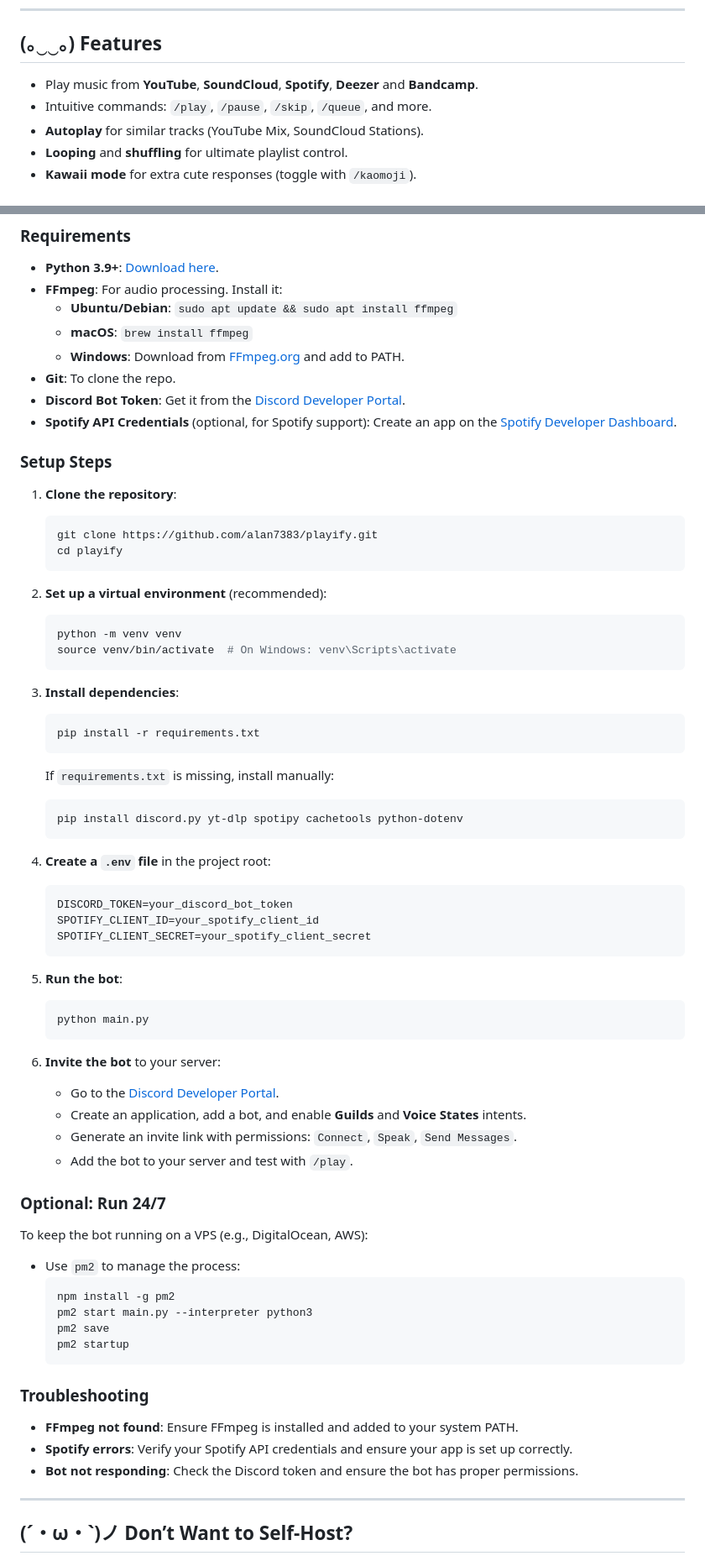
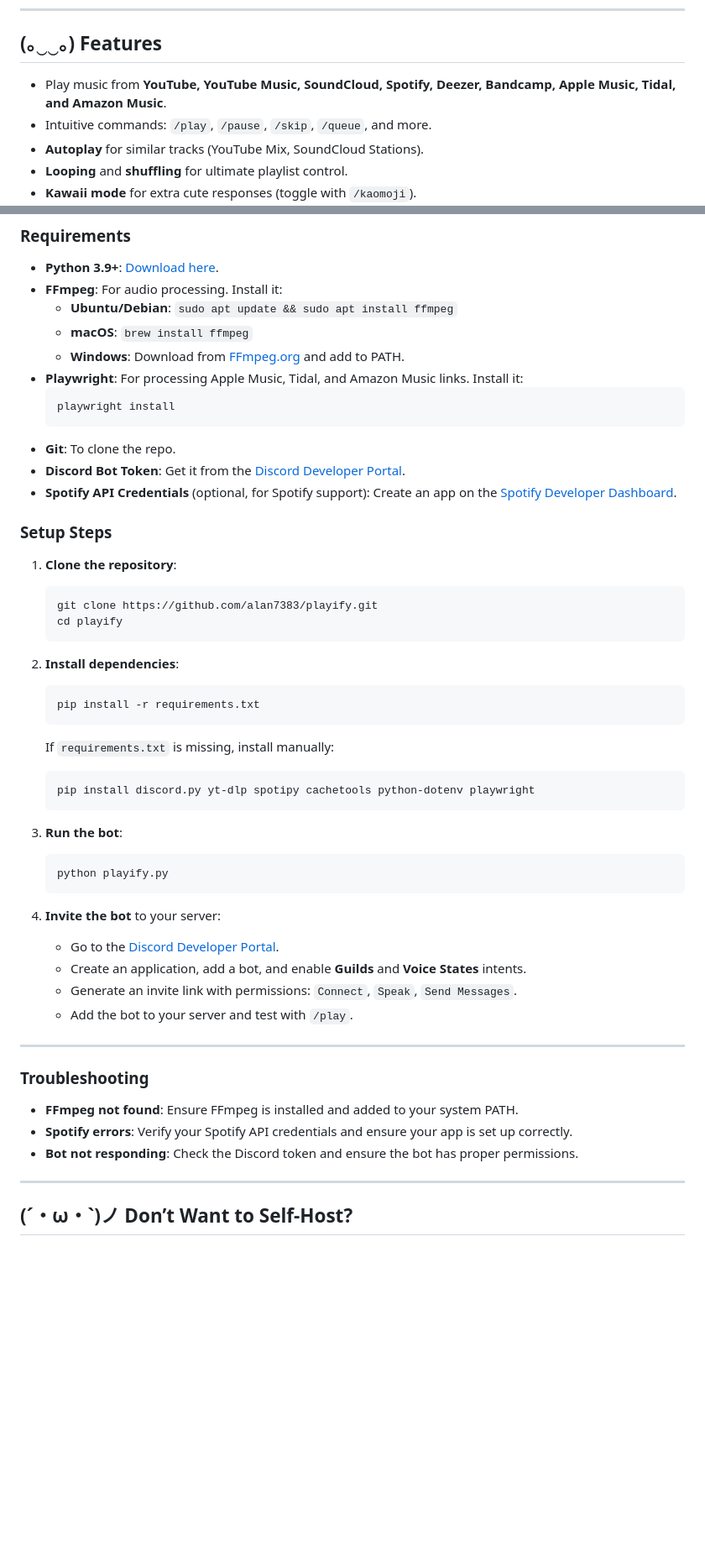
Before and after one commit to kian-fotovat/simple-playify, a Markdown page: README.md, 2 parts joined by grey strips. Shown at 84% size. Rendered like a GitHub page; blank space fills up the shorter version.

Commit message:
Update README.md
simplified installation + update for platforms

`````diff
--- a/README.md
+++ b/README.md
@@ -30,7 +30,7 @@ Playify handles Spotify like a pro:
 
 ## (｡‿‿｡) Features
 
-- Play music from **YouTube**, **SoundCloud**, **Spotify**, **Deezer** and **Bandcamp**.
+- Play music from **YouTube, YouTube Music, SoundCloud, Spotify, Deezer, Bandcamp, Apple Music, Tidal, and Amazon Music**.
 - Intuitive commands: `/play`, `/pause`, `/skip`, `/queue`, and more.
 - **Autoplay** for similar tracks (YouTube Mix, SoundCloud Stations).
 - **Looping** and **shuffling** for ultimate playlist control.
@@ -51,65 +51,56 @@ Want to run Playify yourself? It’s straightforward.
   - **Ubuntu/Debian**: `sudo apt update && sudo apt install ffmpeg`
   - **macOS**: `brew install ffmpeg`
   - **Windows**: Download from [FFmpeg.org](https://ffmpeg.org/download.html) and add to PATH.
-- **Git**: To clone the repo.
-- **Discord Bot Token**: Get it from the [Discord Developer Portal](https://discord.com/developers/applications).
-- **Spotify API Credentials** (optional, for Spotify support): Create an app on the [Spotify Developer Dashboard](https://developer.spotify.com/dashboard/).
+- **Playwright**: For processing Apple Music, Tidal, and Amazon Music links. Install it:
+   ```bash
+   playwright install
+  ````
+
+* **Git**: To clone the repo.
+* **Discord Bot Token**: Get it from the [Discord Developer Portal](https://discord.com/developers/applications).
+* **Spotify API Credentials** (optional, for Spotify support): Create an app on the [Spotify Developer Dashboard](https://developer.spotify.com/dashboard/).
 
 ### Setup Steps
 
 1. **Clone the repository**:
+
    ```bash
    git clone https://github.com/alan7383/playify.git
    cd playify
    ```
 
-2. **Set up a virtual environment** (recommended):
-   ```bash
-   python -m venv venv
-   source venv/bin/activate  # On Windows: venv\Scripts\activate
-   ```
+2. **Install dependencies**:
 
-3. **Install dependencies**:
    ```bash
    pip install -r requirements.txt
    ```
+
    If `requirements.txt` is missing, install manually:
+
    ```bash
-   pip install discord.py yt-dlp spotipy cachetools python-dotenv
+   pip install discord.py yt-dlp spotipy cachetools python-dotenv playwright
    ```
 
-4. **Create a `.env` file** in the project root:
-   ```env
-   DISCORD_TOKEN=your_discord_bot_token
-   SPOTIFY_CLIENT_ID=your_spotify_client_id
-   SPOTIFY_CLIENT_SECRET=your_spotify_client_secret
+3. **Run the bot**:
+
+   ```bash
+   python playify.py
    ```
 
-5. **Run the bot**:
-   ```bash
-   python main.py
-   ```
+4. **Invite the bot** to your server:
 
-6. **Invite the bot** to your server:
-   - Go to the [Discord Developer Portal](https://discord.com/developers/applications).
-   - Create an application, add a bot, and enable **Guilds** and **Voice States** intents.
-   - Generate an invite link with permissions: `Connect`, `Speak`, `Send Messages`.
-   - Add the bot to your server and test with `/play`.
+   * Go to the [Discord Developer Portal](https://discord.com/developers/applications).
+   * Create an application, add a bot, and enable **Guilds** and **Voice States** intents.
+   * Generate an invite link with permissions: `Connect`, `Speak`, `Send Messages`.
+   * Add the bot to your server and test with `/play`.
 
-### Optional: Run 24/7
-To keep the bot running on a VPS (e.g., DigitalOcean, AWS):
-- Use `pm2` to manage the process:
-  ```bash
-  npm install -g pm2
-  pm2 start main.py --interpreter python3
-  pm2 save
-  pm2 startup
-  ```
+---
 
 ### Troubleshooting
-- **FFmpeg not found**: Ensure FFmpeg is installed and added to your system PATH.
-- **Spotify errors**: Verify your Spotify API credentials and ensure your app is set up correctly.
-- **Bot not responding**: Check the Discord token and ensure the bot has proper permissions.
+
+* **FFmpeg not found**: Ensure FFmpeg is installed and added to your system PATH.
+* **Spotify errors**: Verify your Spotify API credentials and ensure your app is set up correctly.
+* **Bot not responding**: Check the Discord token and ensure the bot has proper permissions.
 
 ---
 
`````
Also changed, not shown: other parts of README.md (+1 -1 lines).
